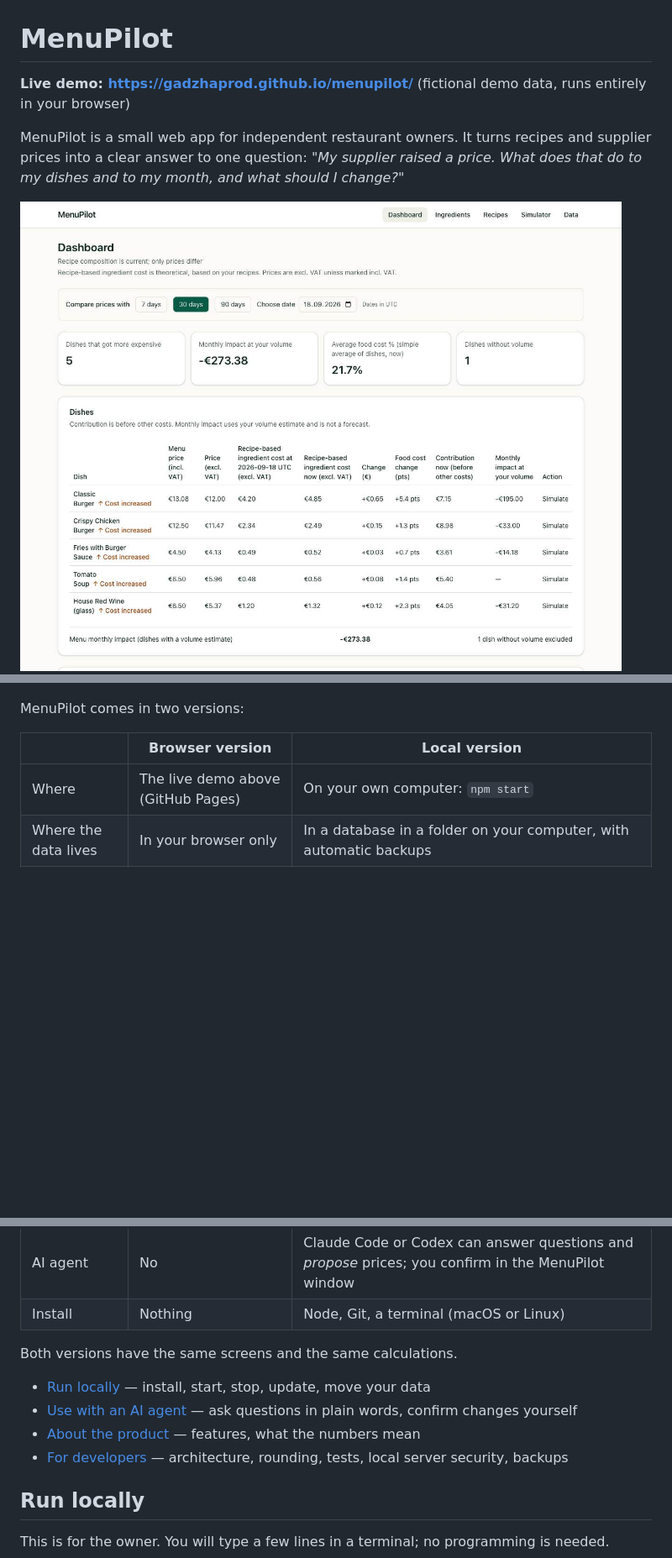
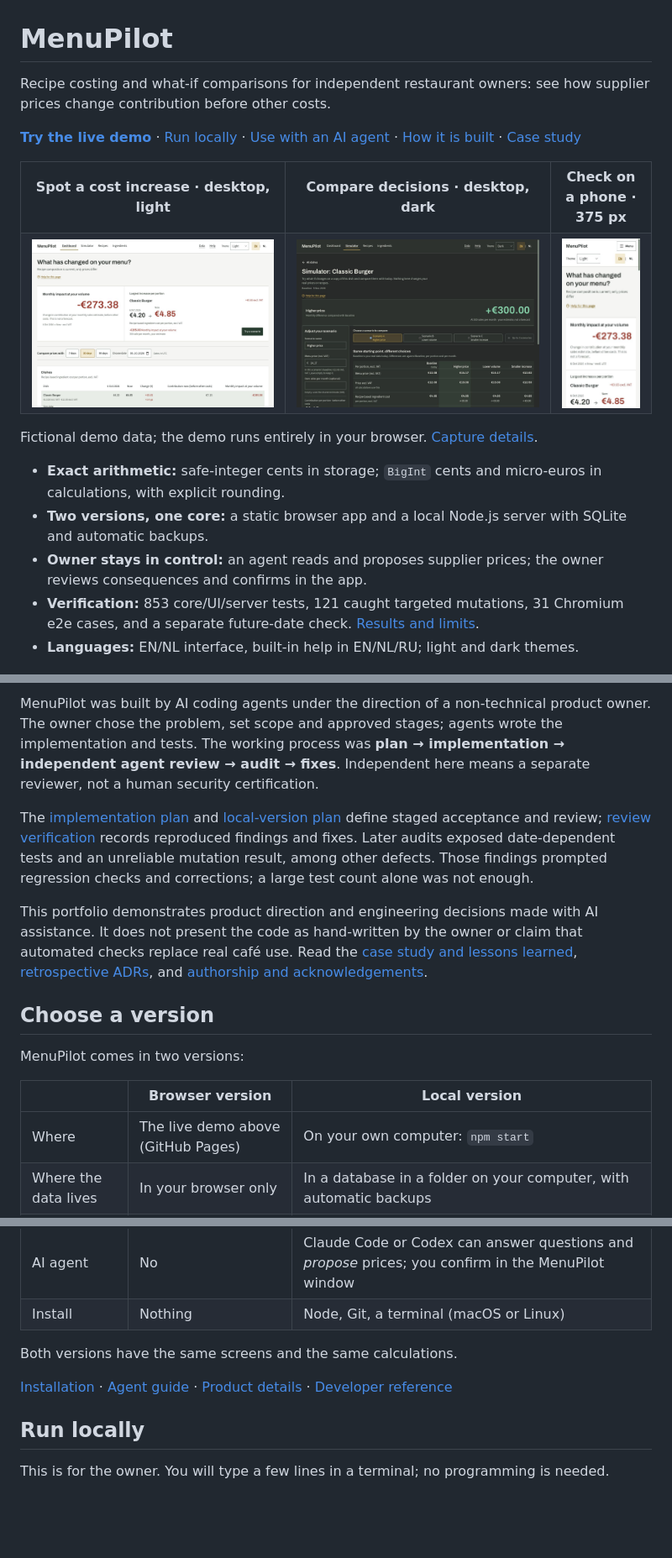
Before and after one commit to GadzhaProd/menupilot, a Markdown page: README.md, 3 parts joined by grey strips. Shown at 84% size. GitHub-like rendering; pictures changed too: docs/screenshots/showcase-dashboard-light.jpg (added), docs/screenshots/showcase-mobile-light.jpg (added), docs/screenshots/showcase-simulator-dark.jpg (added); blank space fills up the shorter version.

Commit message:
docs: add README showcase with desktop and mobile demo captures

```diff
--- a/README.md
+++ b/README.md
@@ -1,7 +1,23 @@
 # MenuPilot
 
-**Live demo: <https://gadzhaprod.github.io/menupilot/>** (fictional demo data, runs entirely in your browser)
+Recipe costing and what-if comparisons for independent restaurant owners: see how supplier prices change contribution before other costs.
 
-MenuPilot is a small web app for independent restaurant owners. It turns recipes and supplier prices into a clear answer to one question: *"My supplier raised a price. What does that do to my dishes and to my month, and what should I change?"*
+**[Try the live demo](https://gadzhaprod.github.io/menupilot/)** · [Run locally](#run-locally) · [Use with an AI agent](#use-with-an-ai-agent) · [How it is built](#how-this-was-built) · [Case study](docs/CASE_STUDY.md)
 
-![Dashboard: dishes that got more expensive over the last 30 days, with monthly impact at the owner's own sales estimate](docs/screenshots/dashboard.jpg)
+<table>
+<tr><th>Spot a cost increase · desktop, light</th><th>Compare decisions · desktop, dark</th><th>Check on a phone · 375 px</th></tr>
+<tr>
+<td width="42%"><a href="docs/screenshots/showcase-dashboard-light.jpg"><img src="docs/screenshots/showcase-dashboard-light.jpg" alt="English Dashboard showing monthly contribution impact and the Classic Burger cost increase, light theme"></a></td>
+<td width="42%"><a href="docs/screenshots/showcase-simulator-dark.jpg"><img src="docs/screenshots/showcase-simulator-dark.jpg" alt="English Simulator comparing Baseline with three price and sales-volume scenarios, dark theme"></a></td>
+<td width="16%"><a href="docs/screenshots/showcase-mobile-light.jpg"><img src="docs/screenshots/showcase-mobile-light.jpg" alt="English Dashboard on a 375-pixel phone screen, light theme"></a></td>
+</tr>
+</table>
+
+Fictional demo data; the demo runs entirely in your browser. [Capture details](docs/screenshots/README.md).
+
+- **Exact arithmetic:** safe-integer cents in storage; `BigInt` cents and micro-euros in calculations, with explicit rounding.
+- **Two versions, one core:** a static browser app and a local Node.js server with SQLite and automatic backups.
+- **Owner stays in control:** an agent reads and proposes supplier prices; the owner reviews consequences and confirms in the app.
+- **Verification:** 853 core/UI/server tests, 121 caught targeted mutations, 31 Chromium e2e cases, and a separate future-date check. [Results and limits](docs/CASE_STUDY.md#verification).
+- **Languages:** EN/NL interface, built-in help in EN/NL/RU; light and dark themes.
+
@@ -8,3 +39,10 @@ MenuPilot is a small web app for independent restaurant owners. It turns recipes
+MenuPilot was built by AI coding agents under the direction of a non-technical product owner. The owner chose the problem, set scope and approved stages; agents wrote the implementation and tests. The working process was **plan → implementation → independent agent review → audit → fixes**. Independent here means a separate reviewer, not a human security certification.
+
+The [implementation plan](docs/planning/04_IMPLEMENTATION_PLAN.md) and [local-version plan](docs/planning/06_LOCAL_VERSION_PLAN.md) define staged acceptance and review; [review verification](server/D2_VERIFICATION.md) records reproduced findings and fixes. Later audits exposed date-dependent tests and an unreliable mutation result, among other defects. Those findings prompted regression checks and corrections; a large test count alone was not enough.
+
+This portfolio demonstrates product direction and engineering decisions made with AI assistance. It does not present the code as hand-written by the owner or claim that automated checks replace real café use. Read the [case study and lessons learned](docs/CASE_STUDY.md), [retrospective ADRs](docs/adr/), and [authorship and acknowledgements](#authorship).
+
+## Choose a version
 
 MenuPilot comes in two versions:
 
@@ -17,10 +55,7 @@ MenuPilot comes in two versions:
 
 Both versions have the same screens and the same calculations.
 
-- [Run locally](#run-locally) — install, start, stop, update, move your data
-- [Use with an AI agent](#use-with-an-ai-agent) — ask questions in plain words, confirm changes yourself
-- [About the product](#about-the-product) — features, what the numbers mean
-- [For developers](#for-developers) — architecture, rounding, tests, local server security, backups
+[Installation](#run-locally) · [Agent guide](#use-with-an-ai-agent) · [Product details](#about-the-product) · [Developer reference](#for-developers)
 
 ## Run locally
 
```
Also changed, not shown: other parts of README.md (+20 -0 lines), docs/screenshots/README.md (added, +19 -0 lines).
